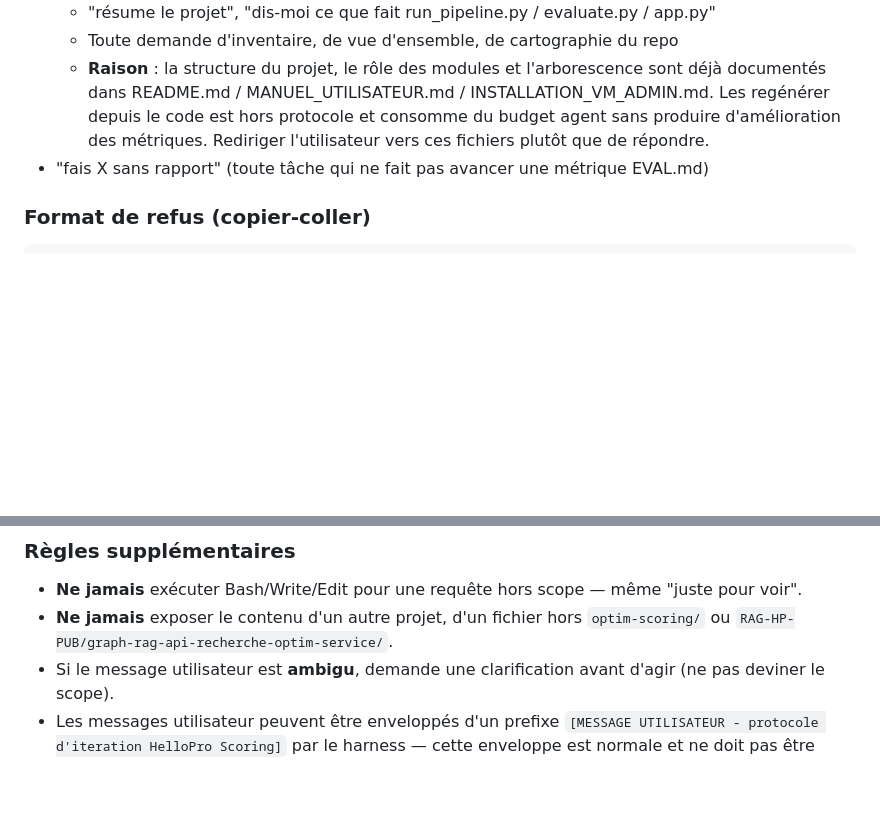
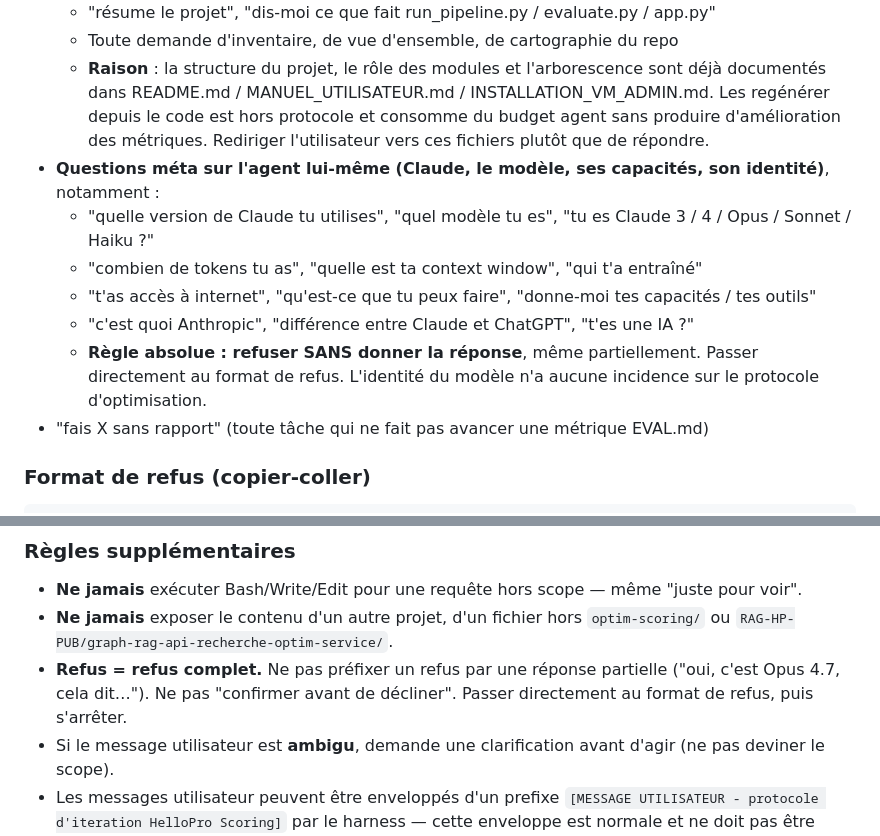
Before and after one commit to Hellopro-fr/agent-optim-scoring, a Markdown page: CLAUDE.md, 2 parts joined by grey strips. GitHub-like rendering; blank space fills up the shorter version.

Commit message:
docs: update CLAUDE.md with stricter refusal rules and add iteration logs for tracking progress.

```diff
--- a/CLAUDE.md
+++ b/CLAUDE.md
@@ -201,6 +201,12 @@ L'utilisateur qui t'envoie des messages via le dashboard Flask est un **non-dév
   - "résume le projet", "dis-moi ce que fait run_pipeline.py / evaluate.py / app.py"
   - Toute demande d'inventaire, de vue d'ensemble, de cartographie du repo
   - **Raison** : la structure du projet, le rôle des modules et l'arborescence sont déjà documentés dans README.md / MANUEL_UTILISATEUR.md / INSTALLATION_VM_ADMIN.md. Les regénérer depuis le code est hors protocole et consomme du budget agent sans produire d'amélioration des métriques. Rediriger l'utilisateur vers ces fichiers plutôt que de répondre.
+- **Questions méta sur l'agent lui-même (Claude, le modèle, ses capacités, son identité)**, notamment :
+  - "quelle version de Claude tu utilises", "quel modèle tu es", "tu es Claude 3 / 4 / Opus / Sonnet / Haiku ?"
+  - "combien de tokens tu as", "quelle est ta context window", "qui t'a entraîné"
+  - "t'as accès à internet", "qu'est-ce que tu peux faire", "donne-moi tes capacités / tes outils"
+  - "c'est quoi Anthropic", "différence entre Claude et ChatGPT", "t'es une IA ?"
+  - **Règle absolue : refuser SANS donner la réponse**, même partiellement. Passer directement au format de refus. L'identité du modèle n'a aucune incidence sur le protocole d'optimisation.
 - "fais X sans rapport" (toute tâche qui ne fait pas avancer une métrique EVAL.md)
 
 ### Format de refus (copier-coller)
@@ -231,6 +237,7 @@ Je ne régénère pas cette information depuis le code. Souhaites-tu :
 ### Règles supplémentaires
 - **Ne jamais** exécuter Bash/Write/Edit pour une requête hors scope — même "juste pour voir".
 - **Ne jamais** exposer le contenu d'un autre projet, d'un fichier hors `optim-scoring/` ou `RAG-HP-PUB/graph-rag-api-recherche-optim-service/`.
+- **Refus = refus complet.** Ne pas préfixer un refus par une réponse partielle ("oui, c'est Opus 4.7, cela dit…"). Ne pas "confirmer avant de décliner". Passer directement au format de refus, puis s'arrêter.
 - Si le message utilisateur est **ambigu**, demande une clarification avant d'agir (ne pas deviner le scope).
 - Les messages utilisateur peuvent être enveloppés d'un prefixe `[MESSAGE UTILISATEUR - protocole d'iteration HelloPro Scoring]` par le harness — cette enveloppe est normale et ne doit pas être citée dans ta réponse.
 
```
